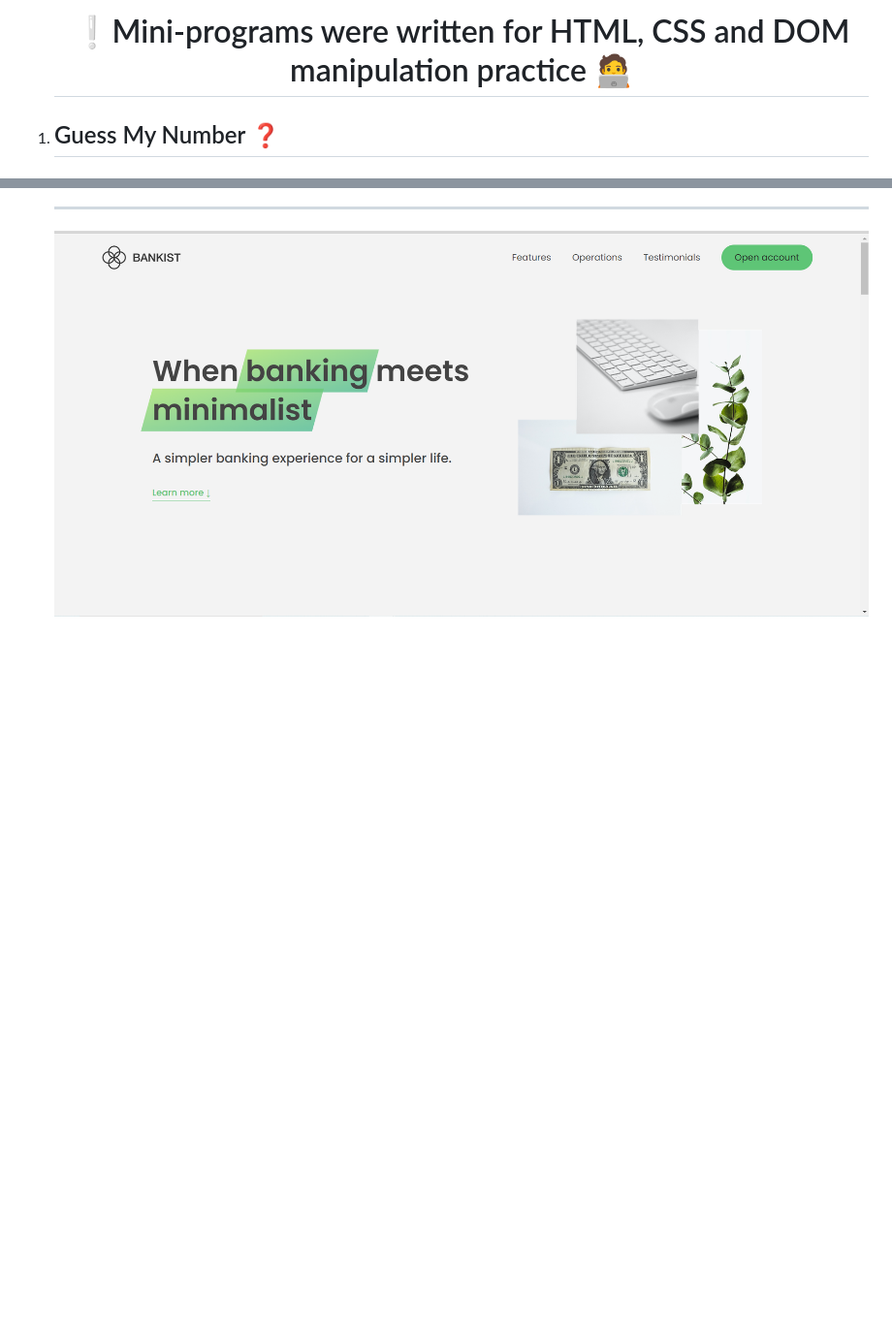
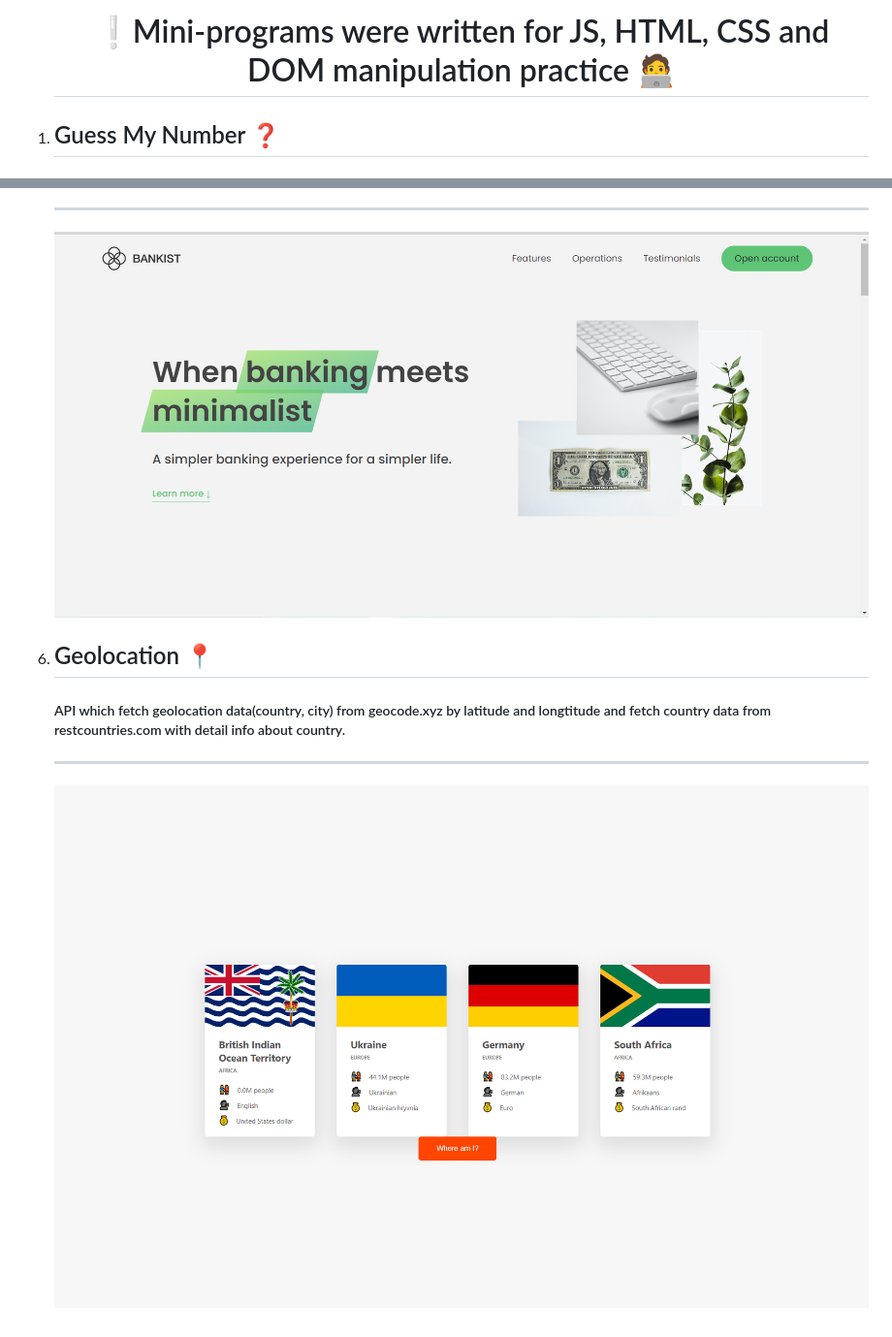
Before and after one commit to OlehOrenchuk/Dom_Js_Practice, a Markdown page: README.md, 2 parts joined by grey strips. Shown: that part at 97% size. Rendered like a GitHub page; pictures changed too: images/geocoding.png (added); blank space fills up the shorter version.

Commit message:
Adding geocoding main files with all functionallity like fetching country data by latitude and longtitude (#12)
Co-authored-by: OlehOrenchuk <oleh.orenchuk@gmail.com>

```diff
--- a/README.md
+++ b/README.md
@@ -1,5 +1,5 @@
 <ol>
-<h1 align="center">❕Mini-programs were written for HTML, CSS and DOM manipulation practice 🧑‍💻</h1>
+<h1 align="center">❕Mini-programs were written for JS, HTML, CSS and DOM manipulation practice 🧑‍💻</h1>
 
 <li><h2>Guess My Number ❓</h2>
 <h4>Game where player can guess the number within boundaries entered at the beginning of the game.</h4></li>
@@ -21,4 +21,8 @@
 <h5>Bank mini-website for registration and reading information about bank`s possibilities(without some functionallity like Laze Loading, Revealing on scroll, Sticky navbar with using Intersection observer API) </h5></li>
 <hr>
 <img src="images/bank_full_app.png"/>
+<li><h2>Geolocation 📍</h2>
+<h5>API which fetch geolocation data(country, city) from geocode.xyz by latitude and longtitude and fetch country data from restcountries.com with detail info about country.</h5></li>
+<hr>
+<img src="images/geocoding.png"/>
 </ol>
```
Also changed, not shown: geocoding/img/img-1.jpg (added), geocoding/img/img-2.jpg (added), geocoding/img/img-3.jpg (added), 3 other files.
